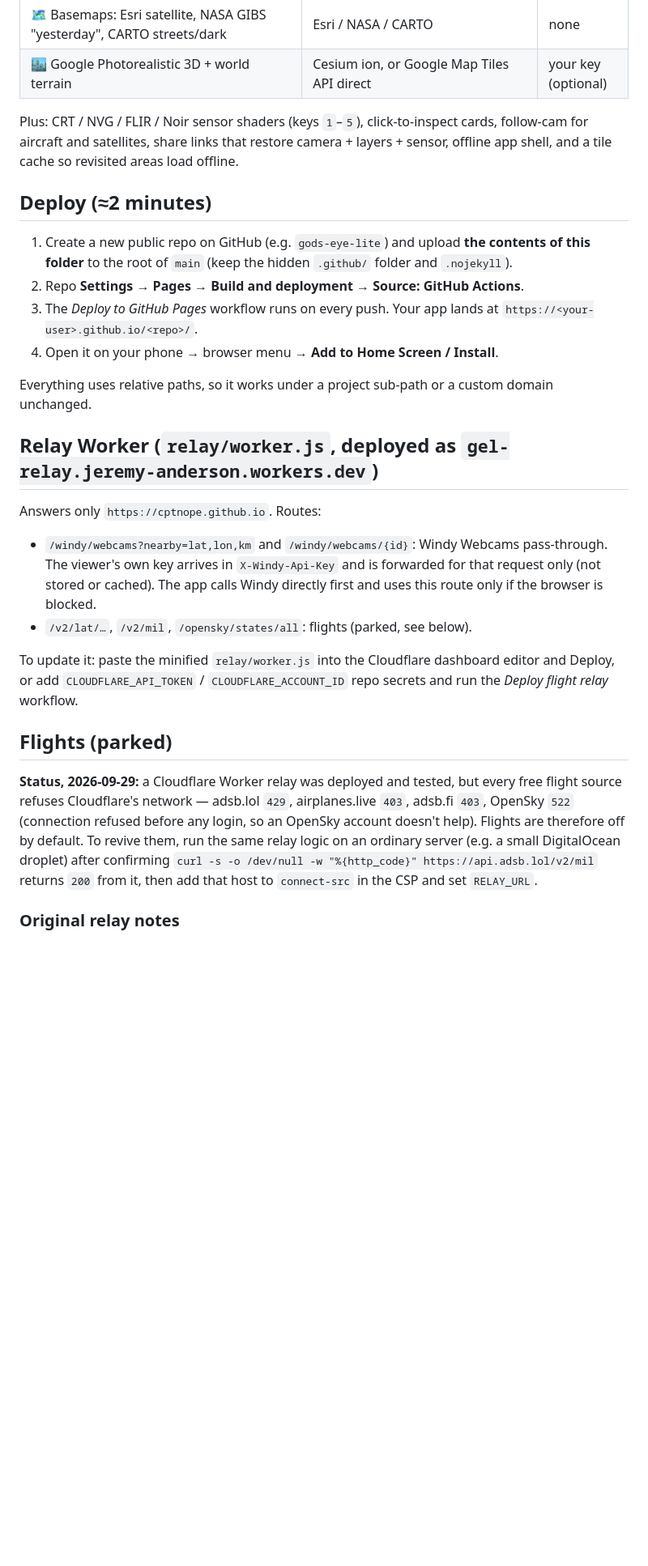
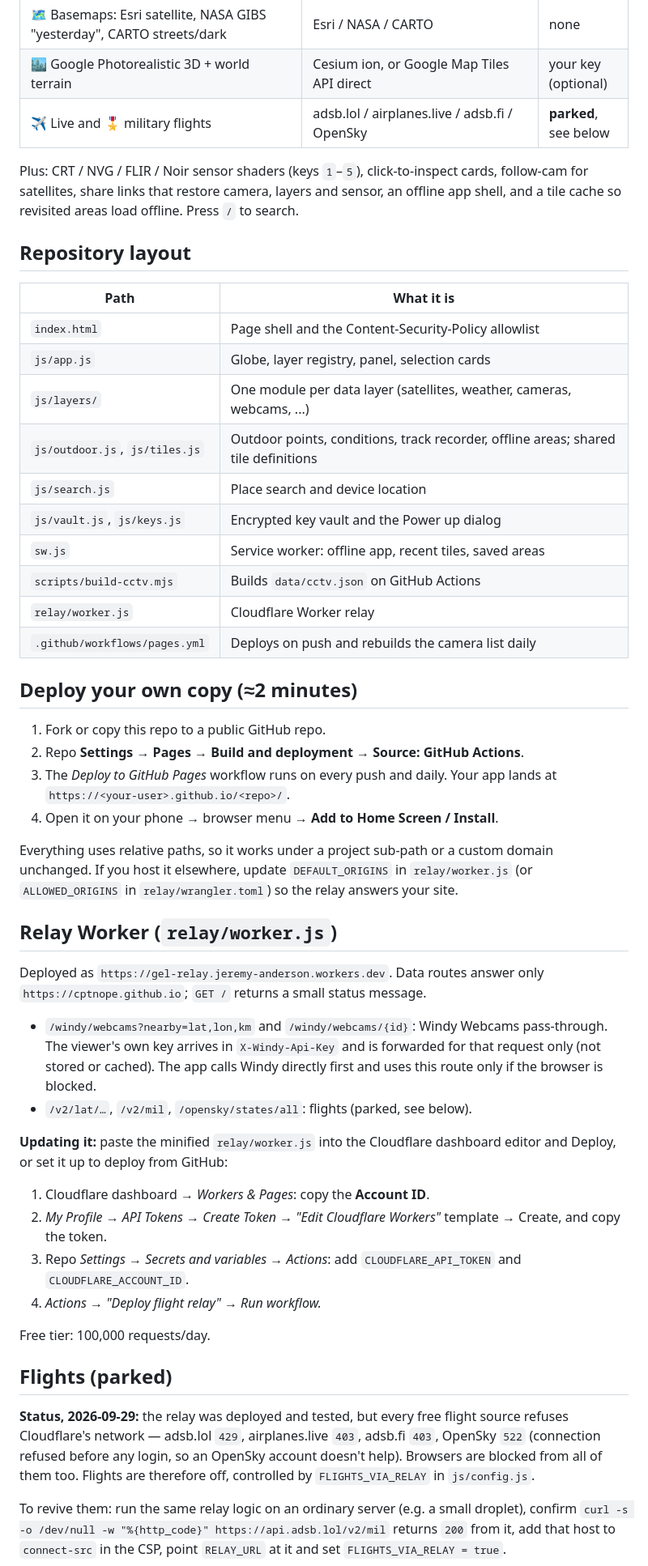
Before and after one commit to CptNope/gods-eye-lite, a Markdown page: README.md, the part around one of its changes. Shown at 81% size. Rendered like a GitHub page; blank space fills up the shorter version.

```diff
--- a/README.md
+++ b/README.md
@@ -27,30 +118,53 @@ A static, installable PWA that puts the **keyless** feeds from
 | ⚠️ Active warnings & advisories (US) | NWS api.weather.gov | none |
 | 🗺️ Basemaps: Esri satellite, NASA GIBS "yesterday", CARTO streets/dark | Esri / NASA / CARTO | none |
 | 🏙️ Google Photorealistic 3D + world terrain | Cesium ion, or Google Map Tiles API direct | your key (optional) |
+| ✈️ Live and 🎖️ military flights | adsb.lol / airplanes.live / adsb.fi / OpenSky | **parked**, see below |
 
-Plus: CRT / NVG / FLIR / Noir sensor shaders (keys `1`–`5`), click-to-inspect cards, follow-cam for aircraft and satellites, share links that restore camera + layers + sensor, offline app shell, and a tile cache so revisited areas load offline.
+Plus: CRT / NVG / FLIR / Noir sensor shaders (keys `1`–`5`), click-to-inspect cards, follow-cam for satellites, share links that restore camera, layers and sensor, an offline app shell, and a tile cache so revisited areas load offline. Press `/` to search.
 
-## Deploy (≈2 minutes)
+## Repository layout
 
-1. Create a new public repo on GitHub (e.g. `gods-eye-lite`) and upload **the contents of this folder** to the root of `main` (keep the hidden `.github/` folder and `.nojekyll`).
+| Path | What it is |
+|---|---|
+| `index.html` | Page shell and the Content-Security-Policy allowlist |
+| `js/app.js` | Globe, layer registry, panel, selection cards |
+| `js/layers/` | One module per data layer (satellites, weather, cameras, webcams, ...) |
+| `js/outdoor.js`, `js/tiles.js` | Outdoor points, conditions, track recorder, offline areas; shared tile definitions |
+| `js/search.js` | Place search and device location |
+| `js/vault.js`, `js/keys.js` | Encrypted key vault and the Power up dialog |
+| `sw.js` | Service worker: offline app, recent tiles, saved areas |
+| `scripts/build-cctv.mjs` | Builds `data/cctv.json` on GitHub Actions |
+| `relay/worker.js` | Cloudflare Worker relay |
+| `.github/workflows/pages.yml` | Deploys on push and rebuilds the camera list daily |
+
+## Deploy your own copy (≈2 minutes)
+
+1. Fork or copy this repo to a public GitHub repo.
 2. Repo **Settings → Pages → Build and deployment → Source: GitHub Actions**.
-3. The *Deploy to GitHub Pages* workflow runs on every push. Your app lands at
-   `https://<your-user>.github.io/<repo>/`.
+3. The *Deploy to GitHub Pages* workflow runs on every push and daily. Your app lands at `https://<your-user>.github.io/<repo>/`.
 4. Open it on your phone → browser menu → **Add to Home Screen / Install**.
 
-Everything uses relative paths, so it works under a project sub-path or a custom domain unchanged.
+Everything uses relative paths, so it works under a project sub-path or a custom domain unchanged. If you host it elsewhere, update `DEFAULT_ORIGINS` in `relay/worker.js` (or `ALLOWED_ORIGINS` in `relay/wrangler.toml`) so the relay answers your site.
 
-## Relay Worker (`relay/worker.js`, deployed as `gel-relay.jeremy-anderson.workers.dev`)
+## Relay Worker (`relay/worker.js`)
 
-Answers only `https://cptnope.github.io`. Routes:
+Deployed as `https://gel-relay.jeremy-anderson.workers.dev`. Data routes answer only `https://cptnope.github.io`; `GET /` returns a small status message.
+
 - `/windy/webcams?nearby=lat,lon,km` and `/windy/webcams/{id}`: Windy Webcams pass-through. The viewer's own key arrives in `X-Windy-Api-Key` and is forwarded for that request only (not stored or cached). The app calls Windy directly first and uses this route only if the browser is blocked.
 - `/v2/lat/…`, `/v2/mil`, `/opensky/states/all`: flights (parked, see below).
 
-To update it: paste the minified `relay/worker.js` into the Cloudflare dashboard editor and Deploy, or add `CLOUDFLARE_API_TOKEN` / `CLOUDFLARE_ACCOUNT_ID` repo secrets and run the *Deploy flight relay* workflow.
+**Updating it:** paste the minified `relay/worker.js` into the Cloudflare dashboard editor and Deploy, or set it up to deploy from GitHub:
+
+1. Cloudflare dashboard → *Workers & Pages*: copy the **Account ID**.
+2. *My Profile → API Tokens → Create Token → "Edit Cloudflare Workers"* template → Create, and copy the token.
+3. Repo *Settings → Secrets and variables → Actions*: add `CLOUDFLARE_API_TOKEN` and `CLOUDFLARE_ACCOUNT_ID`.
+4. *Actions → "Deploy flight relay" → Run workflow.*
+
+Free tier: 100,000 requests/day.
 
 ## Flights (parked)
 
-**Status, 2026-09-29:** a Cloudflare Worker relay was deployed and tested, but every free flight source refuses Cloudflare's network — adsb.lol `429`, airplanes.live `403`, adsb.fi `403`, OpenSky `522` (connection refused before any login, so an OpenSky account doesn't help). Flights are therefore off by default. To revive them, run the same relay logic on an ordinary server (e.g. a small DigitalOcean droplet) after confirming `curl -s -o /dev/null -w "%{http_code}" https://api.adsb.lol/v2/mil` returns `200` from it, then add that host to `connect-src` in the CSP and set `RELAY_URL`.
+**Status, 2026-09-29:** the relay was deployed and tested, but every free flight source refuses Cloudflare's network — adsb.lol `429`, airplanes.live `403`, adsb.fi `403`, OpenSky `522` (connection refused before any login, so an OpenSky account doesn't help). Browsers are blocked from all of them too. Flights are therefore off, controlled by `FLIGHTS_VIA_RELAY` in `js/config.js`.
 
-### Original relay notes
+To revive them: run the same relay logic on an ordinary server (e.g. a small droplet), confirm `curl -s -o /dev/null -w "%{http_code}" https://api.adsb.lol/v2/mil` returns `200` from it, add that host to `connect-src` in the CSP, point `RELAY_URL` at it and set `FLIGHTS_VIA_RELAY = true`.
 
```
Also changed, not shown: other parts of README.md (+110 -29 lines).
